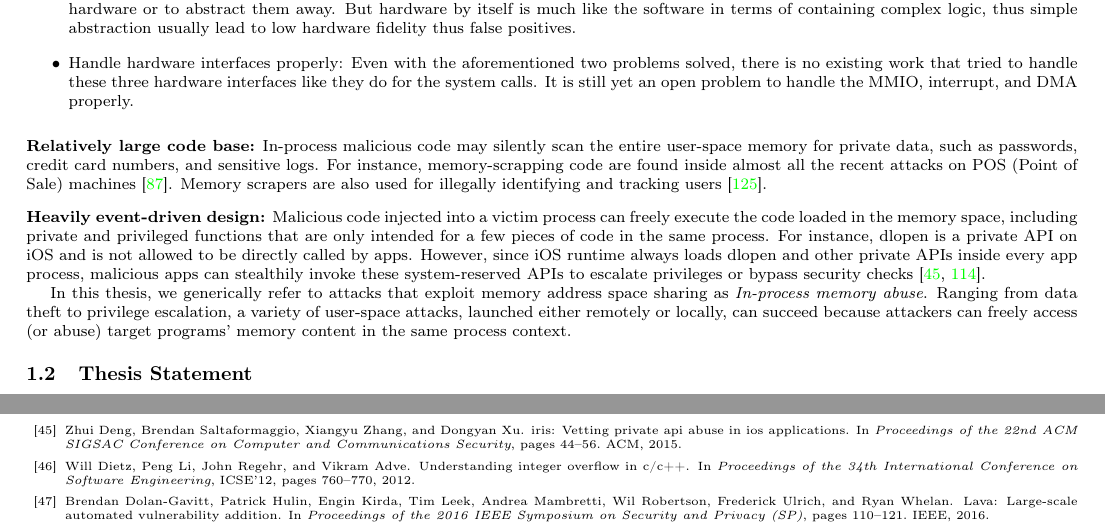
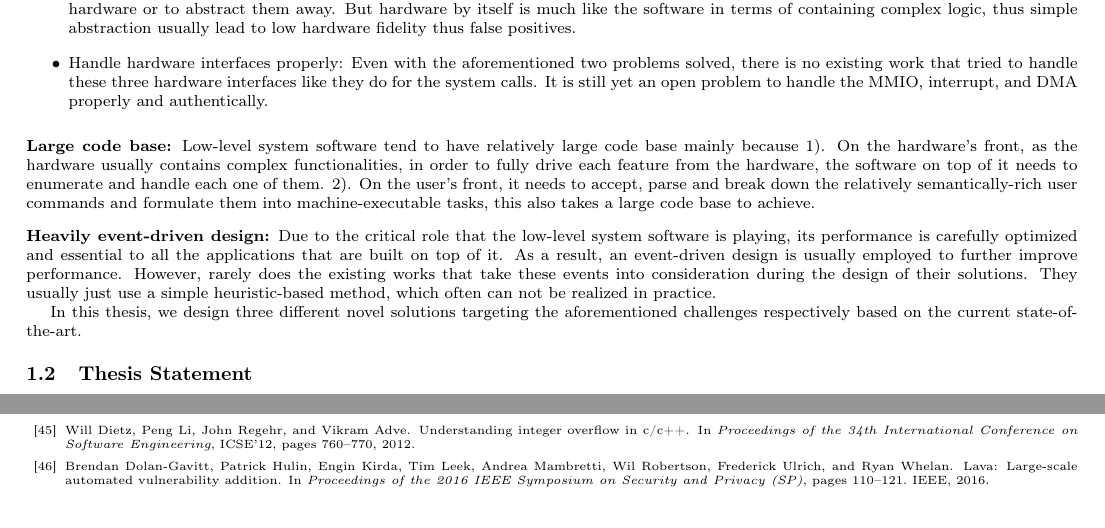
Before and after one commit to Lawliar/logseq-database, a LaTeX paper (proposal/proposal.tex, which reads proposal/introduction.tex): two parts of pages 4 and 25 of 26, joined at a grey line, cut so that both start at the same text. Compiled offline with pdfLaTeX.

Commit message:
finish 1.1

```diff
--- a/proposal/introduction.tex
+++ b/proposal/introduction.tex
@@ -39,20 +39,22 @@ This mainly incurs three problems:
             But hardware by itself is much like the software in terms of containing complex logic, thus simple abstraction usually lead to low hardware fidelity thus false positives.
     \item Handle hardware interfaces properly:
             Even with the aforementioned two problems solved, there is no existing work that tried to handle these three hardware interfaces like they do for the system calls.
-            It is still yet an open problem to handle the MMIO, interrupt, and DMA properly.
+            It is still yet an open problem to handle the MMIO, interrupt, and DMA properly and authentically.
 \end{itemize}
 
 
-\point{Relatively large code base}
-In-process malicious code may silently scan the entire user-space memory for private data, such as passwords, credit card numbers, and sensitive logs.
-For instance, memory-scrapping code are found inside almost all the recent attacks on POS (Point of Sale) machines~\cite{pos}.
-Memory scrapers are also used for illegally identifying and tracking users~\cite{memscrap}.
+\point{Large code base}
+Low-level system software tend to have relatively large code base mainly because 1). On the hardware's front, as the hardware usually contains complex functionalities, in order to fully drive each feature from the hardware, the software on top of it needs to enumerate and handle each one of them. 2). On the user's front, it needs to accept, parse and break down the relatively semantically-rich user commands and formulate them into machine-executable tasks, this also takes a large code base to achieve.
 
-\point{Heavily event-driven design} Malicious code injected into a victim process can freely execute the code loaded in the memory space, including private and privileged functions that are only intended for a few pieces of code in the same process. For instance, dlopen is a private API on iOS and is not allowed to be directly called by apps. However, since iOS runtime always loads dlopen and other private APIs inside every app process, malicious apps can stealthily invoke these system-reserved APIs to escalate privileges or bypass security checks~\cite{iris,jekyll}.
+\point{Heavily event-driven design}
+Due to the critical role that the low-level system software is playing, its performance is carefully optimized and essential to all the applications that are built on top of it.
+As a result, an event-driven design is usually employed to further improve performance.
+However, rarely does the existing works that take these events into consideration during the design of their solutions.
+They usually just use a simple heuristic-based method, which often can not be realized in practice.
 
 
- In this thesis, we generically refer to attacks that exploit memory address space sharing as \emph{In-process memory abuse}. Ranging from data theft to privilege escalation, a variety of user-space attacks, launched either remotely or locally, can succeed because attackers can freely access (or abuse) target programs' memory content in the same process context.
-%problem statement again
+
+In this thesis, we design three different novel solutions targeting the aforementioned challenges respectively based on the current state-of-the-art.
 
 %\point{Conducting code-reuse attacks} This is a more generic form of executing code in
 %the context of a victim process. The attack is mostly originated from a subverted vulnerable components, attacker then redirects execution to different code sections loaded in the same process. The goal is to impersonate as the compromised process for various purposes such as privilege escalation, sandbox-escaping, etc. Since the wide adoption of mitigation techniques like Data Execution Prevention (DEP~\cite{dep}), code-reuse attacks~\cite{ropnoreturn, ret2libc, ret2libc2, ret2libc3,jitrop} have become a common attacking technique.
```
Also changed, not shown: proposal/proposal.pdf.
